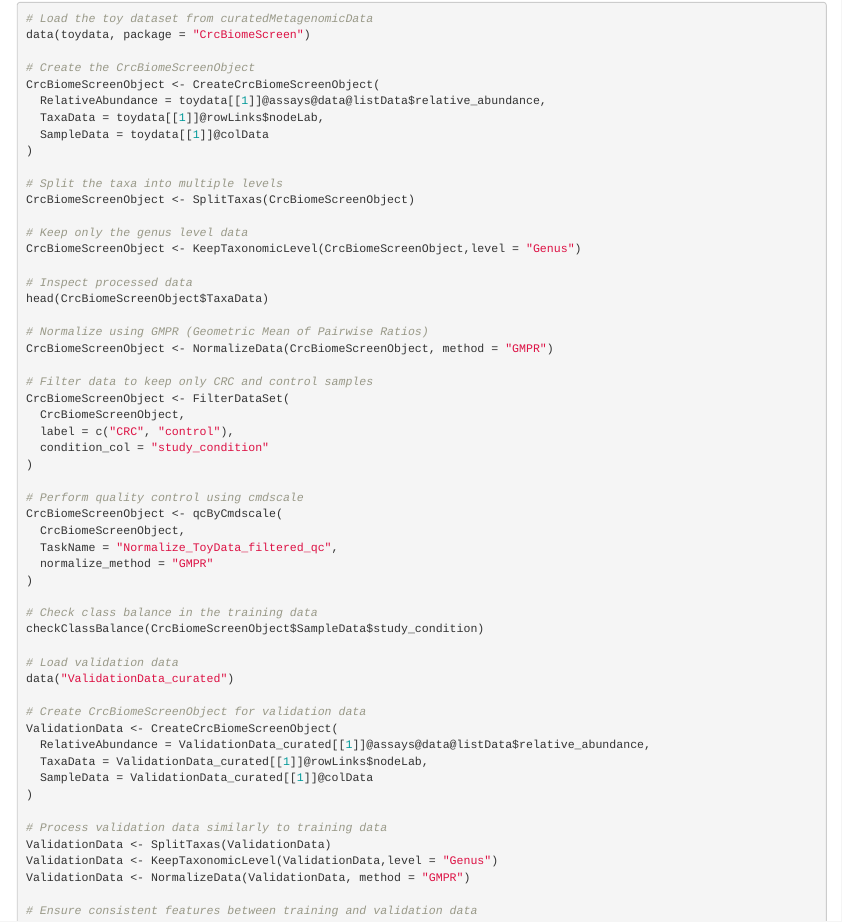
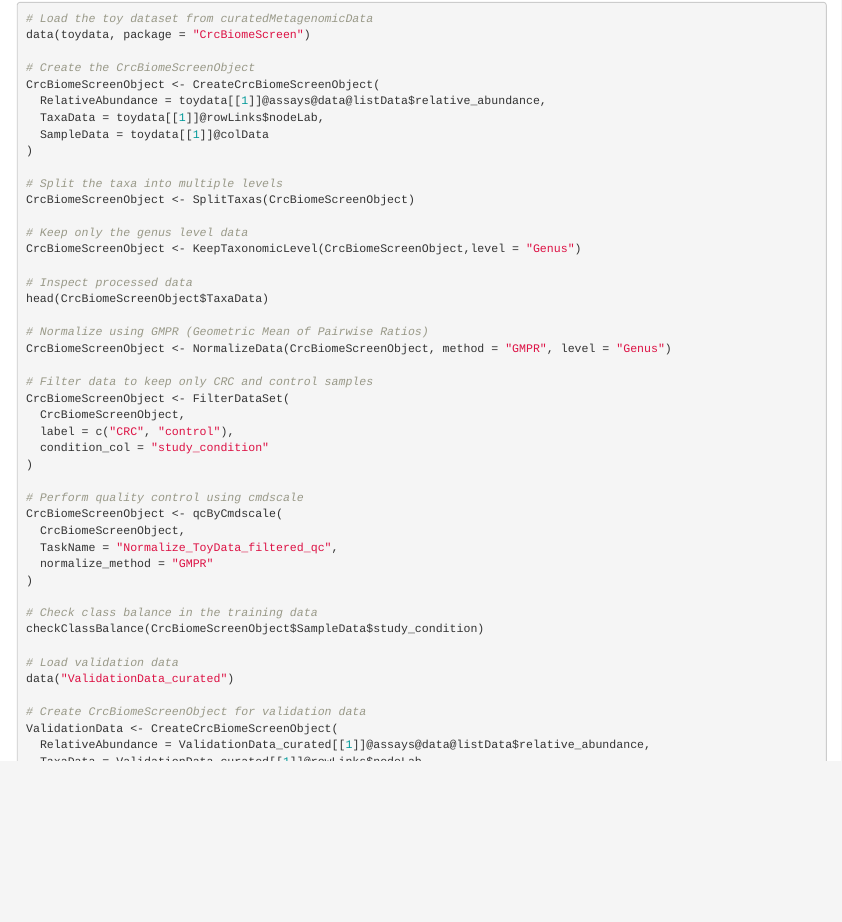
Before and after one commit to omicsForestry/CrcBiomeScreen, an R Markdown document (vignettes/CrcBiomeScreen.Rmd): the page in a window 1100 px wide, from 5900 px down. Rendered offline with R 4.5, knitr and Pandoc, with nearby package versions; drawn as R Markdown's standard HTML page in place of the format the file asks for.

Commit message:
Update the vignette and help page.

```diff
--- a/vignettes/CrcBiomeScreen.Rmd
+++ b/vignettes/CrcBiomeScreen.Rmd
@@ -376,7 +376,7 @@ CrcBiomeScreenObject <- KeepTaxonomicLevel(CrcBiomeScreenObject,level = "Genus")
 head(CrcBiomeScreenObject$TaxaData)
 
 # Normalize using GMPR (Geometric Mean of Pairwise Ratios)
-CrcBiomeScreenObject <- NormalizeData(CrcBiomeScreenObject, method = "GMPR")
+CrcBiomeScreenObject <- NormalizeData(CrcBiomeScreenObject, method = "GMPR", level = "Genus")
 
 # Filter data to keep only CRC and control samples
 CrcBiomeScreenObject <- FilterDataSet(
@@ -408,7 +408,7 @@ ValidationData <- CreateCrcBiomeScreenObject(
 # Process validation data similarly to training data
 ValidationData <- SplitTaxas(ValidationData)
 ValidationData <- KeepTaxonomicLevel(ValidationData,level = "Genus")
-ValidationData <- NormalizeData(ValidationData, method = "GMPR")
+ValidationData <- NormalizeData(ValidationData, method = "GMPR",level = "Genus")
 
 # Ensure consistent features between training and validation data
 ValidationData$NormalizedData <- ValidationData$NormalizedData[,
```
Also changed, not shown: R/CreateCrcBiomeScreenObject.R (+0 -1 lines).
